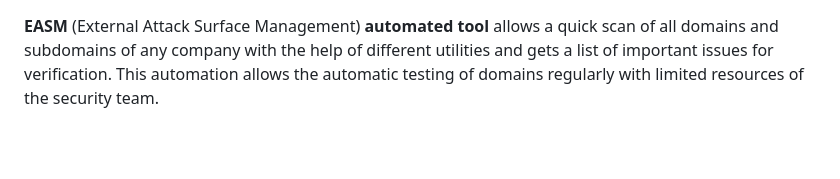
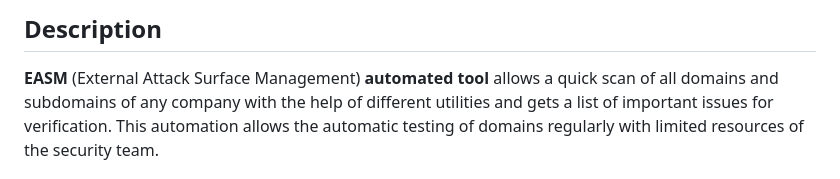
Before and after one commit to Van-1337/AutoEASM, a Markdown page: README.md, the part around the change printed below. Rendered like a GitHub page; blank space fills up the shorter version.

```diff
--- a/README.md
+++ b/README.md
@@ -1,3 +1,5 @@
+## Description
+
 **EASM** (External Attack Surface Management) **automated tool** allows a quick scan of all domains and subdomains of any company with the help of different utilities and gets a list of important issues for verification. This automation allows the automatic testing of domains regularly with limited resources of the security team.
 
 ## Used utilities
```
Also changed, not shown: other parts of README.md (+7 -0 lines).
